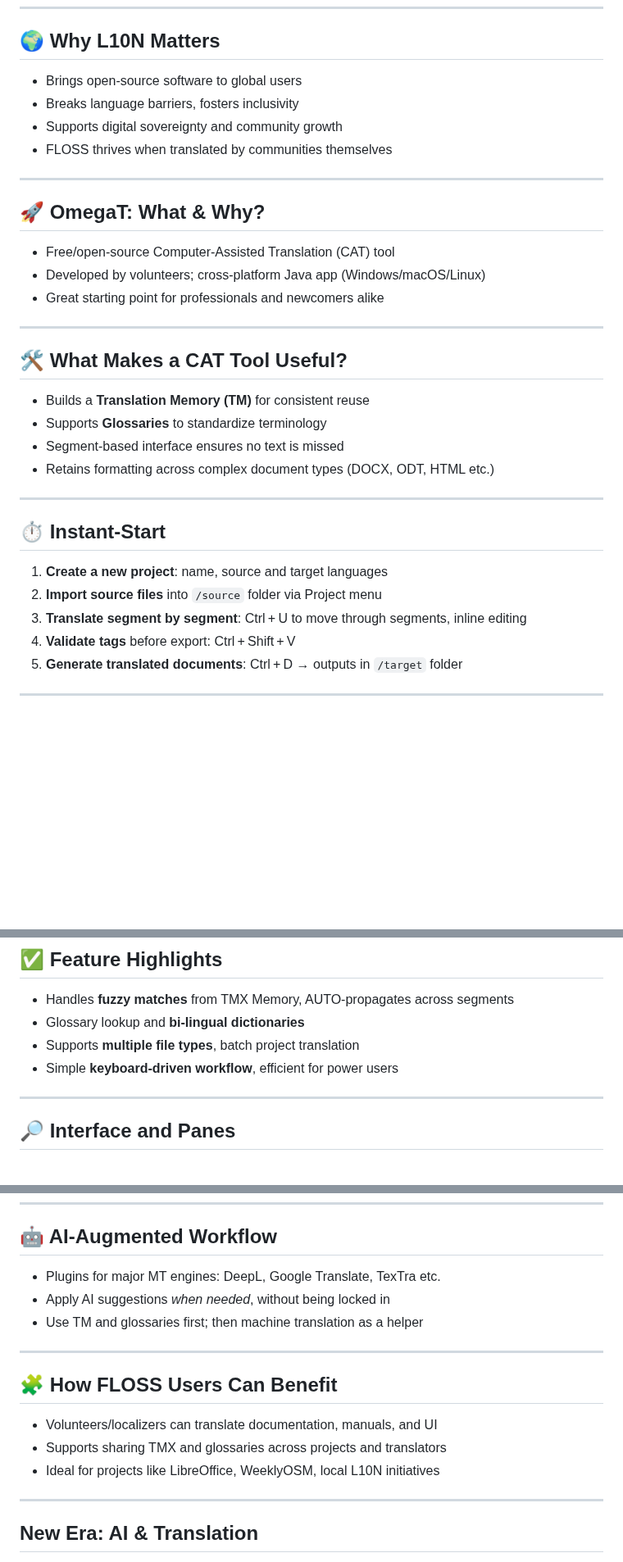
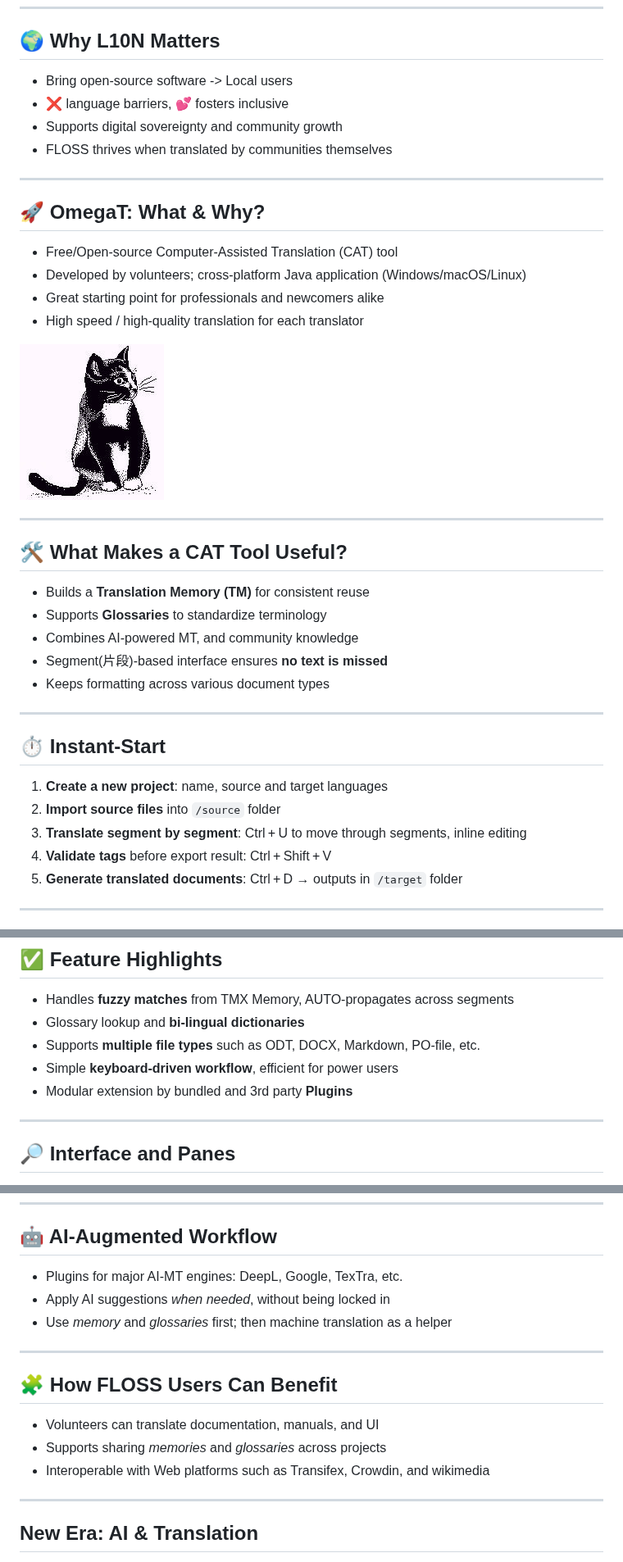
Before and after one commit to miurahr/coscup2025-omegat, a Markdown page: slide/index.md, 3 parts joined by grey strips. Shown at 82% size. Rendered like a GitHub page; pictures changed too: slide/images/OmegaT_for_Beginners_en_htm_1bb6e15fce01258c.jpg (added); blank space fills up the shorter version.

Commit message:
Update presentation: Add cat image, tweak some

```diff
--- a/slide/index.md
+++ b/slide/index.md
@@ -47,8 +47,8 @@ style: |
 
 ## 🌍 Why L10N Matters
 
-- Brings open‑source software to global users
-- Breaks language barriers, fosters inclusivity
+- Bring open‑source software -> Local users
+- ❌ language barriers, 💕 fosters inclusive
 - Supports digital sovereignty and community growth
 - FLOSS thrives when translated by communities themselves
 
@@ -58,9 +58,12 @@ style: |
 
 ## 🚀 OmegaT: What & Why?
 
-- Free/open‑source Computer‑Assisted Translation (CAT) tool
-- Developed by volunteers; cross‑platform Java app (Windows/macOS/Linux)
+- Free/Open‑source Computer‑Assisted Translation (CAT) tool
+- Developed by volunteers; cross‑platform Java application (Windows/macOS/Linux)
 - Great starting point for professionals and newcomers alike
+- High speed / high-quality translation for each translator
+
+![bg right:30% 30%](images/OmegaT_for_Beginners_en_htm_1bb6e15fce01258c.jpg)
 
 ---
 
@@ -68,17 +71,18 @@ style: |
 
 - Builds a **Translation Memory (TM)** for consistent reuse
 - Supports **Glossaries** to standardize terminology
-- Segment‑based interface ensures no text is missed
-- Retains formatting across complex document types (DOCX, ODT, HTML etc.)
+- Combines AI-powered MT, and community knowledge
+- Segment(片段)‑based interface ensures **no text is missed**
+- Keeps formatting across various document types
 
 ---
 
 ## ⏱ Instant‑Start
 
 1. **Create a new project**: name, source and target languages
-2. **Import source files** into `/source` folder via Project menu
+2. **Import source files** into `/source` folder
 3. **Translate segment by segment**: Ctrl + U to move through segments, inline editing
-4. **Validate tags** before export: Ctrl + Shift + V
+4. **Validate tags** before export result: Ctrl + Shift + V
 5. **Generate translated documents**: Ctrl + D → outputs in `/target` folder
 
 ---
@@ -93,8 +97,9 @@ style: |
 
 - Handles **fuzzy matches** from TMX Memory, AUTO‑propagates across segments
 - Glossary lookup and **bi‑lingual dictionaries**
-- Supports **multiple file types**, batch project translation
+- Supports **multiple file types** such as ODT, DOCX, Markdown, PO-file, etc.
 - Simple **keyboard-driven workflow**, efficient for power users
+- Modular extension by bundled and 3rd party **Plugins**
 
 ---
 
@@ -110,17 +115,17 @@ style: |
 
 ## 🤖 AI‑Augmented Workflow
 
-- Plugins for major MT engines: DeepL, Google Translate, TexTra etc.
+- Plugins for major AI-MT engines: DeepL, Google, TexTra, etc.
 - Apply AI suggestions *when needed*, without being locked in
-- Use TM and glossaries first; then machine translation as a helper
+- Use *memory* and *glossaries* first; then machine translation as a helper
 
 ---
 
 ## 🧩 How FLOSS Users Can Benefit
 
-- Volunteers/localizers can translate documentation, manuals, and UI
-- Supports sharing TMX and glossaries across projects and translators
-- Ideal for projects like LibreOffice, WeeklyOSM, local L10N initiatives
+- Volunteers can translate documentation, manuals, and UI
+- Supports sharing *memories* and *glossaries* across projects
+- Interoperable with Web platforms such as Transifex, Crowdin, and wikimedia
 
 ---
 
```
Also changed, not shown: other parts of slide/index.md (+5 -2 lines), 1 other file.
